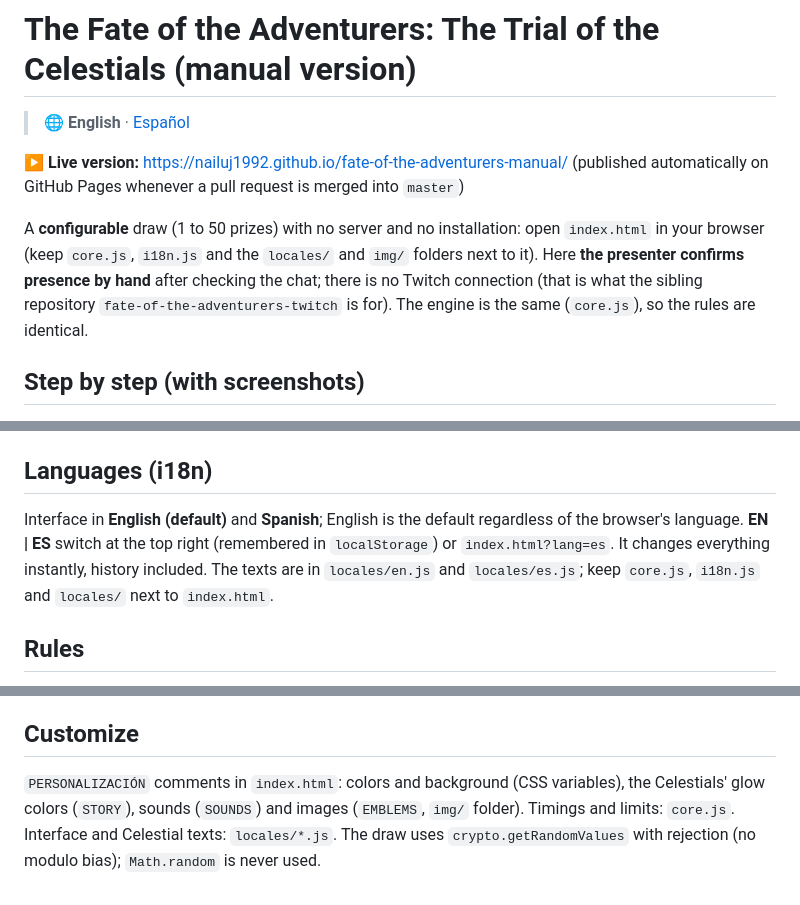
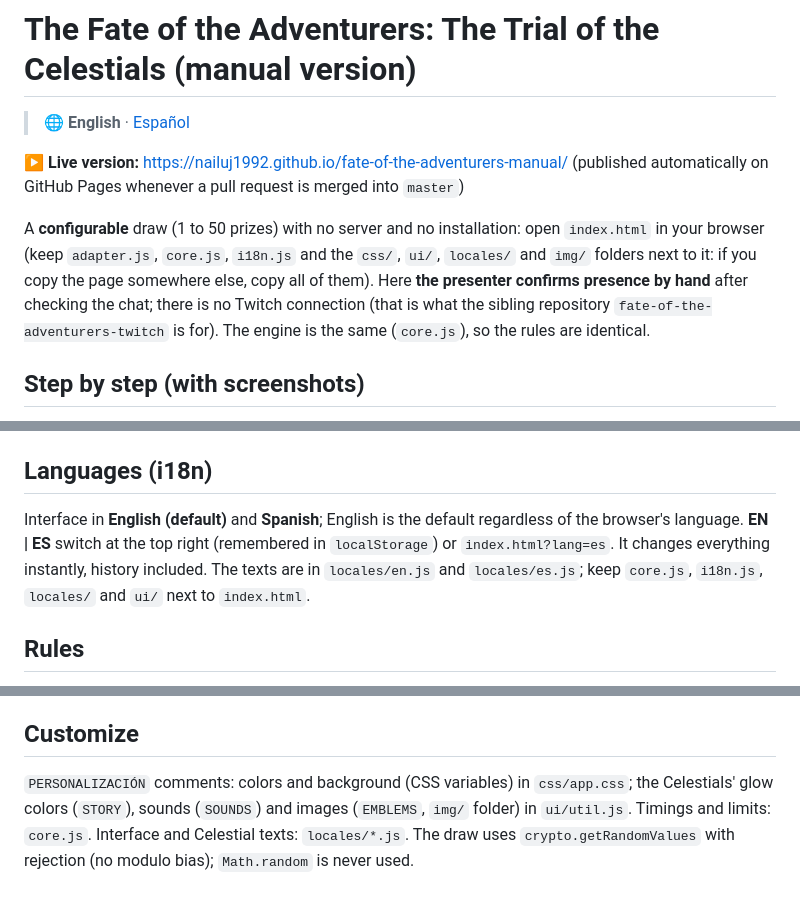
Before and after one commit to nailuj1992/fate-of-the-adventurers-manual, a Markdown page: README.md, 3 parts joined by grey strips. GitHub-like rendering.

```diff
--- a/README.md
+++ b/README.md
@@ -5,7 +5,7 @@
 ▶ **Live version:** https://nailuj1992.github.io/fate-of-the-adventurers-manual/ (published automatically on GitHub Pages whenever a pull request is merged into `master`)
 
 A **configurable** draw (1 to 50 prizes) with no server and no installation: open `index.html` in your browser
-(keep `core.js`, `i18n.js` and the `locales/` and `img/` folders next to it). Here **the presenter confirms presence by hand** after checking the chat;
+(keep `adapter.js`, `core.js`, `i18n.js` and the `css/`, `ui/`, `locales/` and `img/` folders next to it: if you copy the page somewhere else, copy all of them). Here **the presenter confirms presence by hand** after checking the chat;
 there is no Twitch connection (that is what the sibling repository `fate-of-the-adventurers-twitch` is for). The engine is the same (`core.js`), so the rules are identical.
 
 ## Step by step (with screenshots)
@@ -88,7 +88,7 @@ Celestial introduction → countdown → selection → reveal → wait for confi
 - Presentation mode for OBS: `P` key (exit with `Esc`) or `index.html?view=presentation`.
 
 ## Languages (i18n)
-Interface in **English (default)** and **Spanish**; English is the default regardless of the browser's language. **EN | ES** switch at the top right (remembered in `localStorage`) or `index.html?lang=es`. It changes everything instantly, history included. The texts are in `locales/en.js` and `locales/es.js`; keep `core.js`, `i18n.js` and `locales/` next to `index.html`.
+Interface in **English (default)** and **Spanish**; English is the default regardless of the browser's language. **EN | ES** switch at the top right (remembered in `localStorage`) or `index.html?lang=es`. It changes everything instantly, history included. The texts are in `locales/en.js` and `locales/es.js`; keep `core.js`, `i18n.js`, `locales/` and `ui/` next to `index.html`.
 
 ## Rules
 - **Circular rotation** Niuzao → Yu'lon → Chi-ji according to the **round index** (not the winners). An absence **does not change the Celestial**; the rotation only advances when a winner is confirmed or the round ends deserted.
@@ -105,5 +105,5 @@ Interface in **English (default)** and **Spanish**; English is the default regar
 - Prize codes are neither shown nor stored.
 
 ## Customize
-`PERSONALIZACIÓN` comments in `index.html`: colors and background (CSS variables), the Celestials' glow colors (`STORY`), sounds (`SOUNDS`) and images (`EMBLEMS`, `img/` folder). Timings and limits: `core.js`. Interface and Celestial texts: `locales/*.js`.
+`PERSONALIZACIÓN` comments: colors and background (CSS variables) in `css/app.css`; the Celestials' glow colors (`STORY`), sounds (`SOUNDS`) and images (`EMBLEMS`, `img/` folder) in `ui/util.js`. Timings and limits: `core.js`. Interface and Celestial texts: `locales/*.js`.
 The draw uses `crypto.getRandomValues` with rejection (no modulo bias); `Math.random` is never used.
```
Also changed, not shown: README.es.md (+3 -3 lines).
